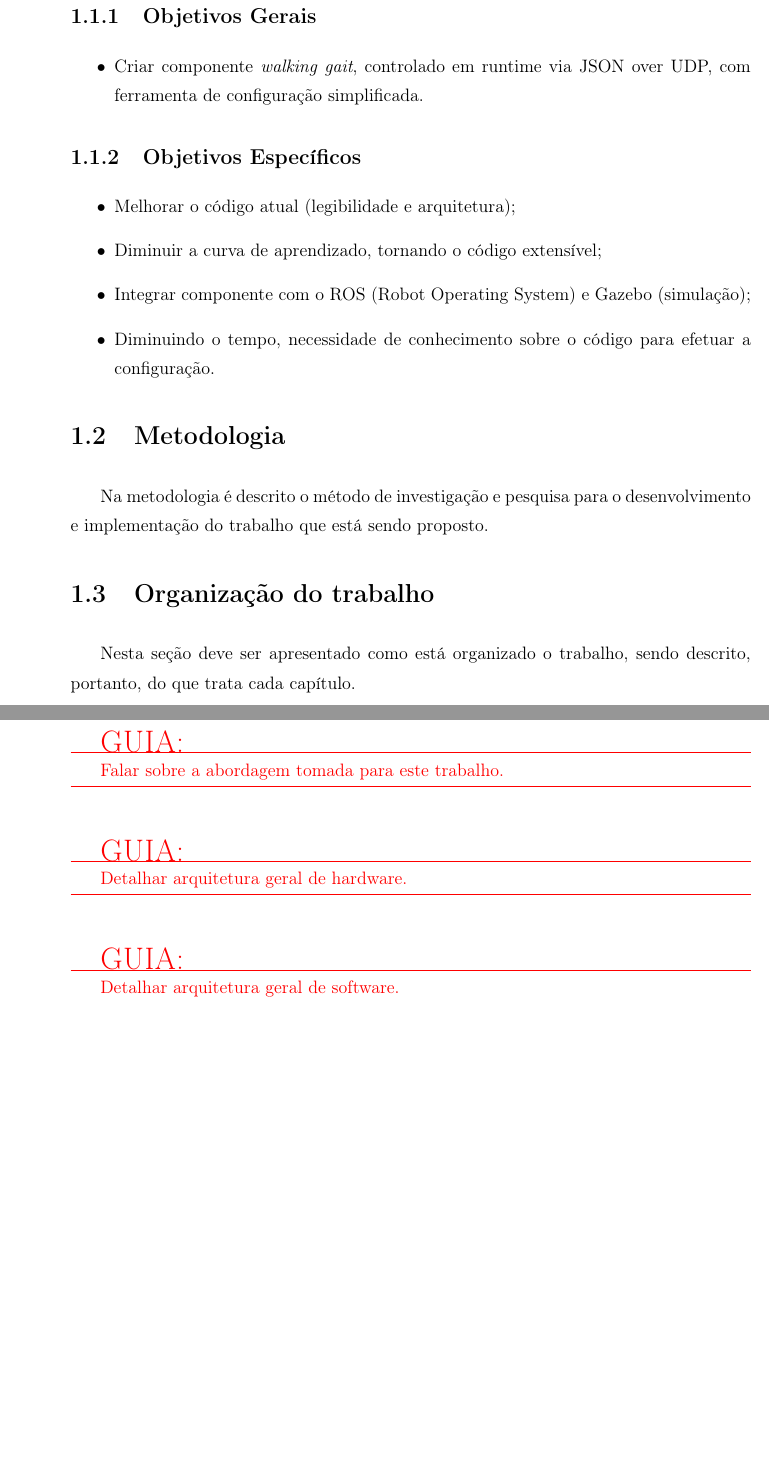
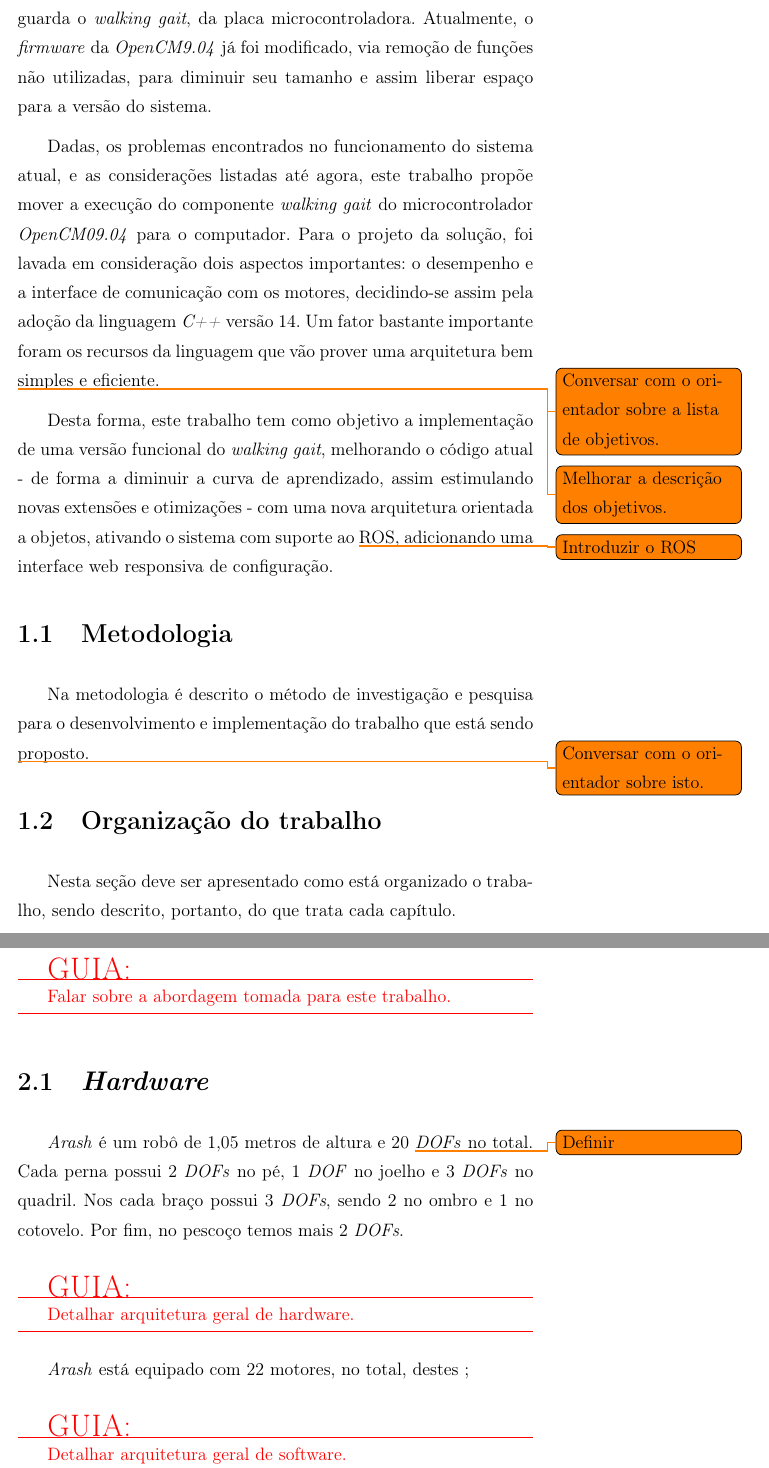
Before and after one commit to jamillosantos/autuofm-walking-tcc, a LaTeX thesis (src/main.tex, which reads src/capitulos/Capitulo2.tex, src/capitulos/Introducao.tex): two parts of pages 17 and 18 of 30 before the commit and two parts of pages 17 and 18 of 31 after it, joined at a grey line, cut at the place of the change, the shorter picture padded with empty space. Compiled offline with pdfLaTeX; a LaTeX package or settings file that is missing is left out.

Commit message:
Complementação da introdução, draft

```diff
--- a/src/capitulos/Capitulo2.tex
+++ b/src/capitulos/Capitulo2.tex
@@ -11,9 +11,15 @@
 	Falar sobre a abordagem tomada para este trabalho.
 \end{guide}
 
+\section{\textit{Hardware}}
+
+\textit{Arash} é um robô de 1,05 metros de altura e 20 \todo{Definir}\textit{DOFs} no total. Cada perna possui 2 \textit{DOFs} no pé, 1 \textit{DOF} no joelho e 3 \textit{DOFs} no quadril. Nos cada braço possui 3 \textit{DOFs}, sendo 2 no ombro e 1 no cotovelo. Por fim, no pescoço temos mais 2 \textit{DOFs}.
+
 \begin{guide}
 	Detalhar arquitetura geral de hardware.
 \end{guide}
+
+\textit{Arash} está equipado com 22 motores, no total, destes ;
 
 \begin{guide}
 	Detalhar arquitetura geral de software.
--- a/src/capitulos/Introducao.tex
+++ b/src/capitulos/Introducao.tex
@@ -45,2 +39,3 @@ O terceiro problema é a forma em que o paradigma estruturado foi utilizada no s
 O quarto problema é a natureza multi-processada do sistema. "Ao mesmo tempo" em que ângulos devem ser enviados aos motores, a leitura dos sensores devem ser processadas e levadas em consideração para as próximas iterações. No \textit{OpenCM0.04}, esse paralelismo é habilitado através da biblioteca \textit{MapleFreeRTOS}. O fato de já haver muito processamento para rodar o sistema atual limita uma grupo de melhorias a serem desenvolvidas, o que poderia levar a próxima geração de robôs ainda mais estáveis.
 
+Por fim, o quinto problema, que também limita o desenvolvimento da próxima geração, é o tamanho da memória ROM, que guarda o \textit{walking gait}, da placa microcontroladora. Atualmente, o \textit{firmware} da \textit{OpenCM9.04} já foi modificado, via remoção de funções não utilizadas, para diminuir seu tamanho e  assim liberar espaço para a versão do sistema.
@@ -48,2 +42,4 @@ Por fim, o quinto problema, que também limita o desenvolvimento da próxima ger
 
+Dadas, os problemas encontrados no funcionamento do sistema atual, e as considerações listadas até agora, este trabalho propõe mover a execução do componente \textit{walking gait} do microcontrolador \textit{OpenCM09.04} para o computador. Para o projeto da solução, foi lavada em consideração dois aspectos importantes: o desempenho e a interface de comunicação com os motores, decidindo-se assim pela adoção da linguagem \textit{C++} versão 14. Um fator bastante importante foram os recursos da linguagem que vão prover uma arquitetura bem simples e eficiente.
 
+\todo{Conversar com o orientador sobre a lista de objetivos.}
@@ -53,2 +46,3 @@ Por fim, o quinto problema, que também limita o desenvolvimento da próxima ger
 
+\todo{Melhorar a descrição dos objetivos.}Desta forma, este trabalho tem como objetivo a implementação de uma versão funcional do \textit{walking gait}, melhorando o código atual - de forma a diminuir a curva de aprendizado, assim estimulando novas extensões e otimizações - com uma nova arquitetura orientada a objetos, ativando o sistema com suporte ao \todo{Introduzir o ROS}ROS, adicionando uma interface web responsiva de configuração.
 
@@ -62,23 +49,29 @@ Nesta seção são definidos os objetivos gerais e específicos do trabalho.
-\subsection{Objetivos Gerais}
-
-\begin{itemize}
-	\item Criar componente \textit{walking gait}, controlado em runtime via JSON over UDP, com ferramenta de configuração simplificada.
-\end{itemize}
-
-\subsection{Objetivos Específicos}
-
-\begin{itemize}
-	\item Melhorar o código atual (legibilidade e arquitetura);
-	\item Diminuir a curva de aprendizado, tornando o código extensível;
-	\item Integrar componente com o ROS (Robot Operating System) e Gazebo (simulação);
-	\item Diminuindo o tempo, necessidade de conhecimento sobre o código para efetuar a configuração.
-\end{itemize}
+%\section{Objetivos}
+%
+%Nesta seção são definidos os objetivos gerais e específicos do trabalho.
+%
+%\subsection{Objetivos Gerais}
+%
+%\begin{itemize}
+%	\item Criar componente \textit{walking gait}, controlado em runtime via JSON over UDP, com ferramenta de configuração simplificada.
+%\end{itemize}
+%
+%\subsection{Objetivos Específicos}
+%
+%\begin{itemize}
+%	\item Melhorar o código atual (legibilidade e arquitetura);
+%	\item Diminuir a curva de aprendizado, tornando o código extensível;
+%	\item Integrar componente com o ROS (Robot Operating System) e Gazebo (simulação);
+%	\item Diminuindo o tempo, necessidade de conhecimento sobre o código para efetuar a configuração.
+%\end{itemize}
 
 \section{Metodologia}
 
 Na metodologia é descrito o método de investigação e pesquisa para o
 desenvolvimento e implementação do trabalho que está sendo proposto.
 
+\todo{Conversar com o orientador sobre isto.}
+
 \section{Organização do trabalho}
 
 Nesta seção deve ser apresentado como está organizado o trabalho, sendo
--- a/src/main.tex
+++ b/src/main.tex
@@ -27,6 +27,7 @@
 \usepackage{framed}
 \usepackage{gensymb}
 \usepackage{xcolor}
+\usepackage{todonotes}
 
 
 % Redefinicao de instrucoes
```
Also changed, not shown: src/imagens/arash-schematics.svg (added), src/main.pdf, src/capitulos/Capitulo2.tex (4 more changed lines), src/capitulos/Introducao.tex (25 more changed lines), src/main.tex (20 more changed lines).
